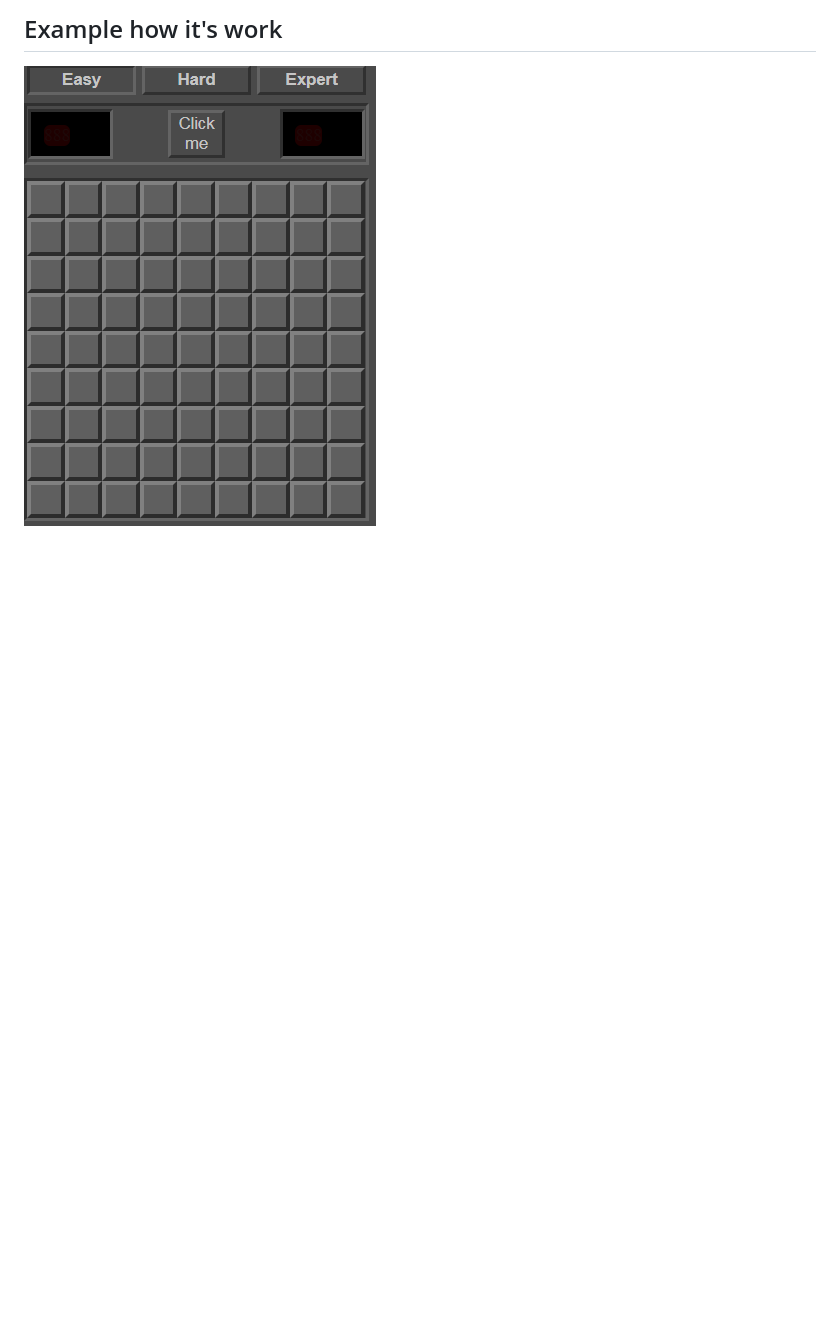
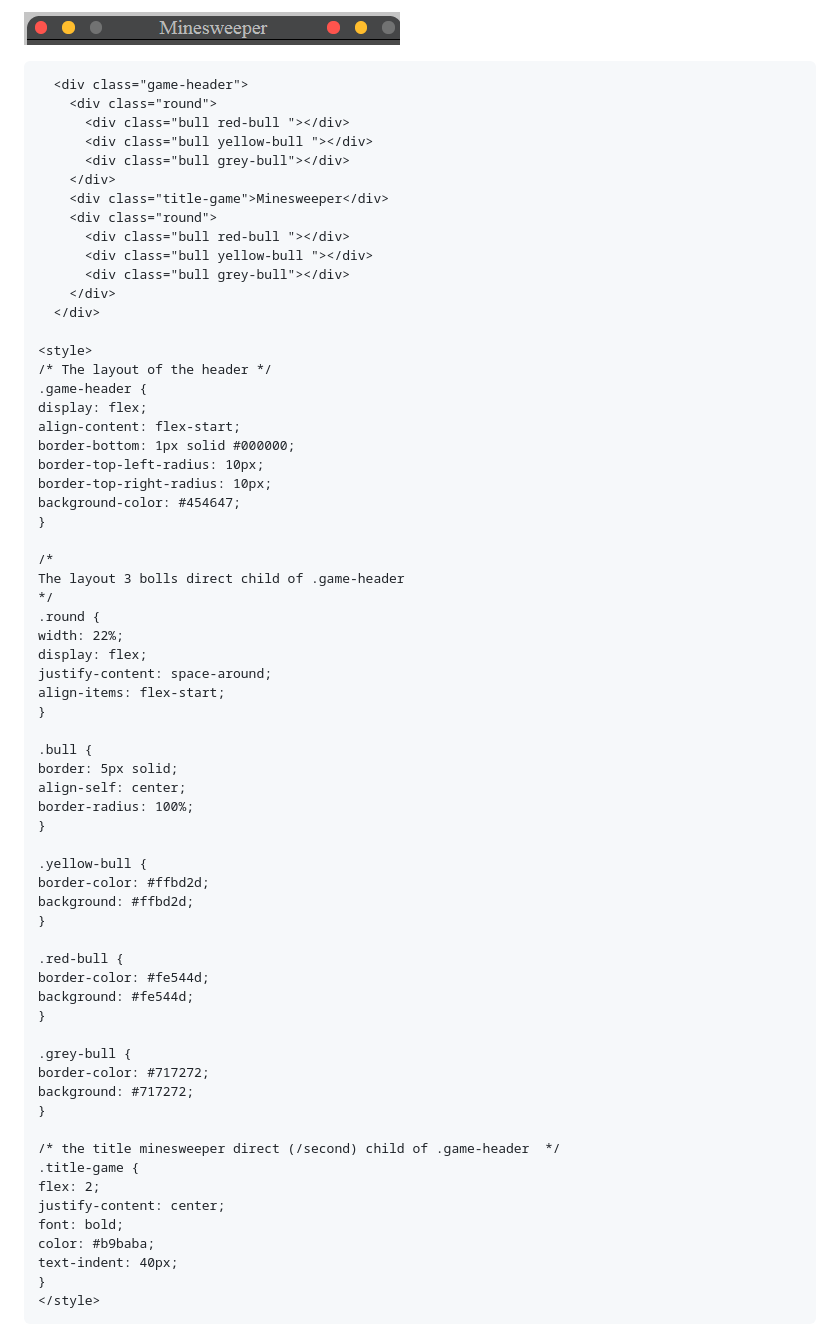
Before and after one commit to galiii/minesweeper, a Markdown page: src/README.md, the part around the change printed below. Rendered like a GitHub page; pictures changed too: img/header.png (added); blank space fills up the shorter version.

````diff
--- a/src/README.md
+++ b/src/README.md
@@ -89,7 +6,73 @@ function calculateNeighbors(row, col) {
 ```
 
 
-## Example how it's work
-![Image of Yaktocat](../img/startBoard.png)
+  ![Image of Header](../img/header.png)
+  ```html
+    <div class="game-header">
+      <div class="round">
+        <div class="bull red-bull "></div>
+        <div class="bull yellow-bull "></div>
+        <div class="bull grey-bull"></div>
+      </div>
+      <div class="title-game">Minesweeper</div>
+      <div class="round">
+        <div class="bull red-bull "></div>
+        <div class="bull yellow-bull "></div>
+        <div class="bull grey-bull"></div>
+      </div>
+    </div>
+
+<style>
+/* The layout of the header */
+.game-header {
+  display: flex;
+  align-content: flex-start;
+  border-bottom: 1px solid #000000;
+  border-top-left-radius: 10px;
+  border-top-right-radius: 10px;
+  background-color: #454647;
+}
+
+/*
+ The layout 3 bolls direct child of .game-header
+*/
+.round {
+  width: 22%;
+  display: flex;
+  justify-content: space-around;
+  align-items: flex-start;
+}
+
+.bull {
+  border: 5px solid;
+  align-self: center;
+  border-radius: 100%;
+}
+
+.yellow-bull {
+  border-color: #ffbd2d;
+  background: #ffbd2d;
+}
+
+.red-bull {
+  border-color: #fe544d;
+  background: #fe544d;
+}
+
+.grey-bull {
+  border-color: #717272;
+  background: #717272;
+}
+
+/* the title minesweeper direct (/second) child of .game-header  */
+.title-game {
+  flex: 2;
+  justify-content: center;
+  font: bold;
+  color: #b9baba;
+  text-indent: 40px;
+}
+</style>
+  ```
 
 
````
Also changed, not shown: other parts of src/README.md (+37 -94 lines), img/board-game.png (added), img/lay.png (added), 4 other files.
